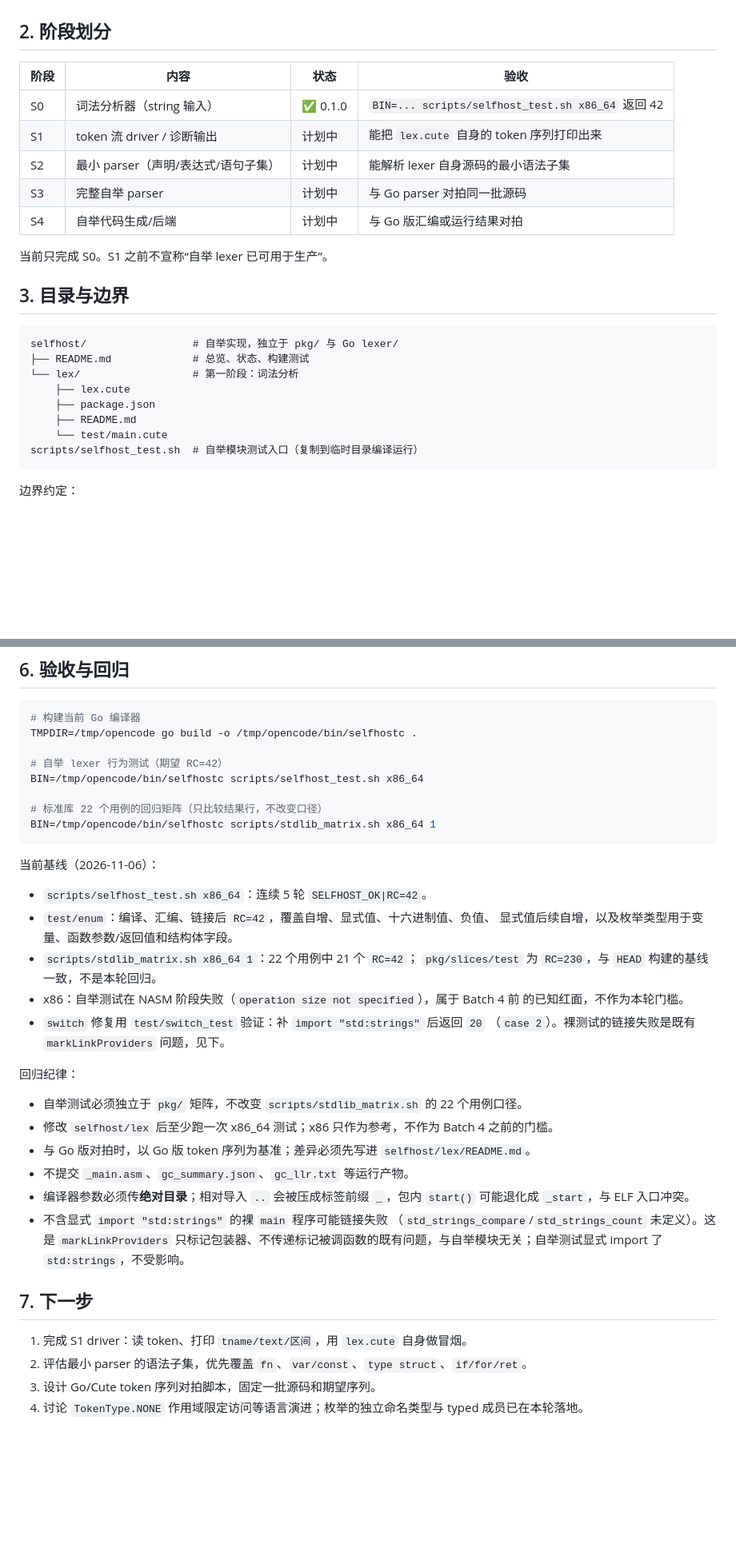
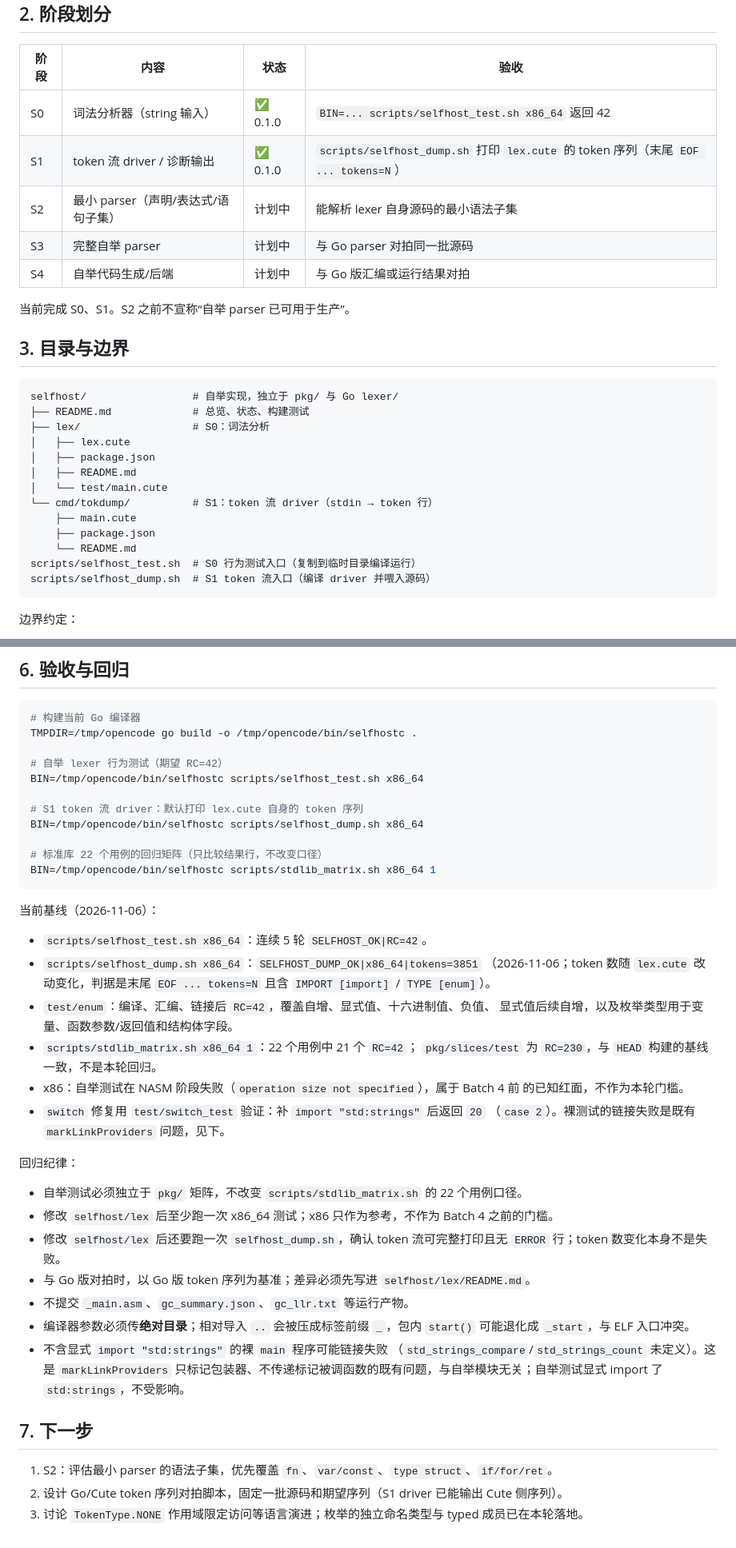
Before and after one commit to Cuteify/tiny, a Markdown page: docs/SELFHOST.md, 2 parts joined by grey strips. Shown at 80% size. GitHub-like rendering; blank space fills up the shorter version.

Commit message:
docs: 回填 S1 基线

````diff
--- a/docs/SELFHOST.md
+++ b/docs/SELFHOST.md
@@ -27,24 +28,29 @@
 | 阶段 | 内容 | 状态 | 验收 |
 |---|---|---|---|
 | S0 | 词法分析器（string 输入） | ✅ 0.1.0 | `BIN=... scripts/selfhost_test.sh x86_64` 返回 42 |
-| S1 | token 流 driver / 诊断输出 | 计划中 | 能把 `lex.cute` 自身的 token 序列打印出来 |
+| S1 | token 流 driver / 诊断输出 | ✅ 0.1.0 | `scripts/selfhost_dump.sh` 打印 `lex.cute` 的 token 序列（末尾 `EOF ... tokens=N`） |
 | S2 | 最小 parser（声明/表达式/语句子集） | 计划中 | 能解析 lexer 自身源码的最小语法子集 |
 | S3 | 完整自举 parser | 计划中 | 与 Go parser 对拍同一批源码 |
 | S4 | 自举代码生成/后端 | 计划中 | 与 Go 版汇编或运行结果对拍 |
 
-当前只完成 S0。S1 之前不宣称“自举 lexer 已可用于生产”。
+当前完成 S0、S1。S2 之前不宣称“自举 parser 已可用于生产”。
 
 ## 3. 目录与边界
 
 ```
 selfhost/                 # 自举实现，独立于 pkg/ 与 Go lexer/
 ├── README.md             # 总览、状态、构建测试
-└── lex/                  # 第一阶段：词法分析
-    ├── lex.cute
+├── lex/                  # S0：词法分析
+│   ├── lex.cute
+│   ├── package.json
+│   ├── README.md
+│   └── test/main.cute
+└── cmd/tokdump/          # S1：token 流 driver（stdin → token 行）
+    ├── main.cute
     ├── package.json
-    ├── README.md
-    └── test/main.cute
-scripts/selfhost_test.sh  # 自举模块测试入口（复制到临时目录编译运行）
+    └── README.md
+scripts/selfhost_test.sh  # S0 行为测试入口（复制到临时目录编译运行）
+scripts/selfhost_dump.sh  # S1 token 流入口（编译 driver 并喂入源码）
 ```
 
 边界约定：
@@ -195,6 +215,9 @@ TMPDIR=/tmp/opencode go build -o /tmp/opencode/bin/selfhostc .
 # 自举 lexer 行为测试（期望 RC=42）
 BIN=/tmp/opencode/bin/selfhostc scripts/selfhost_test.sh x86_64
 
+# S1 token 流 driver：默认打印 lex.cute 自身的 token 序列
+BIN=/tmp/opencode/bin/selfhostc scripts/selfhost_dump.sh x86_64
+
 # 标准库 22 个用例的回归矩阵（只比较结果行，不改变口径）
 BIN=/tmp/opencode/bin/selfhostc scripts/stdlib_matrix.sh x86_64 1
 ```
@@ -202,6 +225,9 @@ BIN=/tmp/opencode/bin/selfhostc scripts/stdlib_matrix.sh x86_64 1
 当前基线（2026-11-06）：
 
 - `scripts/selfhost_test.sh x86_64`：连续 5 轮 `SELFHOST_OK|RC=42`。
+- `scripts/selfhost_dump.sh x86_64`：`SELFHOST_DUMP_OK|x86_64|tokens=3851`
+  （2026-11-06；token 数随 `lex.cute` 改动变化，判据是末尾 `EOF ... tokens=N`
+  且含 `IMPORT [import]` / `TYPE [enum]`）。
 - `test/enum`：编译、汇编、链接后 `RC=42`，覆盖自增、显式值、十六进制值、负值、
   显式值后续自增，以及枚举类型用于变量、函数参数/返回值和结构体字段。
 - `scripts/stdlib_matrix.sh x86_64 1`：22 个用例中 21 个 `RC=42`；
@@ -215,6 +241,8 @@ BIN=/tmp/opencode/bin/selfhostc scripts/stdlib_matrix.sh x86_64 1
 
 - 自举测试必须独立于 `pkg/` 矩阵，不改变 `scripts/stdlib_matrix.sh` 的 22 个用例口径。
 - 修改 `selfhost/lex` 后至少跑一次 x86_64 测试；x86 只作为参考，不作为 Batch 4 之前的门槛。
+- 修改 `selfhost/lex` 后还要跑一次 `selfhost_dump.sh`，确认 token 流可完整打印且无
+  `ERROR` 行；token 数变化本身不是失败。
 - 与 Go 版对拍时，以 Go 版 token 序列为基准；差异必须先写进 `selfhost/lex/README.md`。
 - 不提交 `_main.asm`、`gc_summary.json`、`gc_llr.txt` 等运行产物。
 - 编译器参数必须传**绝对目录**；相对导入 `..` 会被压成标签前缀 `_`，包内 `start()`
@@ -226,8 +254,8 @@ BIN=/tmp/opencode/bin/selfhostc scripts/stdlib_matrix.sh x86_64 1
 
 ## 7. 下一步
 
-1. 完成 S1 driver：读 token、打印 `tname/text/区间`，用 `lex.cute` 自身做冒烟。
-2. 评估最小 parser 的语法子集，优先覆盖 `fn`、`var/const`、`type struct`、`if/for/ret`。
-3. 设计 Go/Cute token 序列对拍脚本，固定一批源码和期望序列。
-4. 讨论 `TokenType.NONE` 作用域限定访问等语言演进；枚举的独立命名类型与 typed
+1. S2：评估最小 parser 的语法子集，优先覆盖 `fn`、`var/const`、`type struct`、`if/for/ret`。
+2. 设计 Go/Cute token 序列对拍脚本，固定一批源码和期望序列（S1 driver 已能输出
+   Cute 侧序列）。
+3. 讨论 `TokenType.NONE` 作用域限定访问等语言演进；枚举的独立命名类型与 typed
    成员已在本轮落地。
````
Also changed, not shown: other parts of docs/SELFHOST.md (+18 -3 lines).
